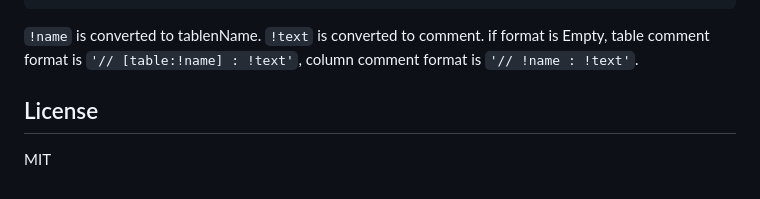
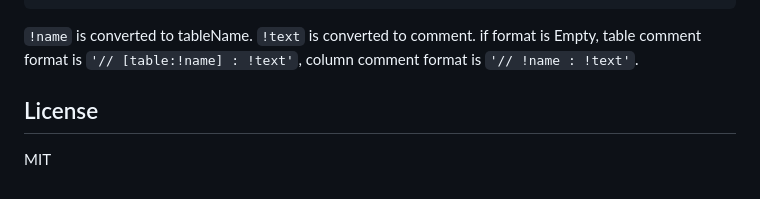
Before and after one commit to araera111/mysql-to-zod, a Markdown page: README.md, the part around the change. GitHub-like rendering.

Commit message:
Update README.md
fix type 2 hahaha

````diff
--- a/README.md
+++ b/README.md
@@ -181,7 +181,7 @@ const options = {
 module.exports = options;
 ```
 
-```!name``` is converted to tablenName. ```!text``` is converted to comment.
+```!name``` is converted to tableName. ```!text``` is converted to comment.
 if format is Empty, table comment format is ```'// [table:!name] : !text'```, column comment format is ```'// !name : !text'```.
 
 ## License
````
